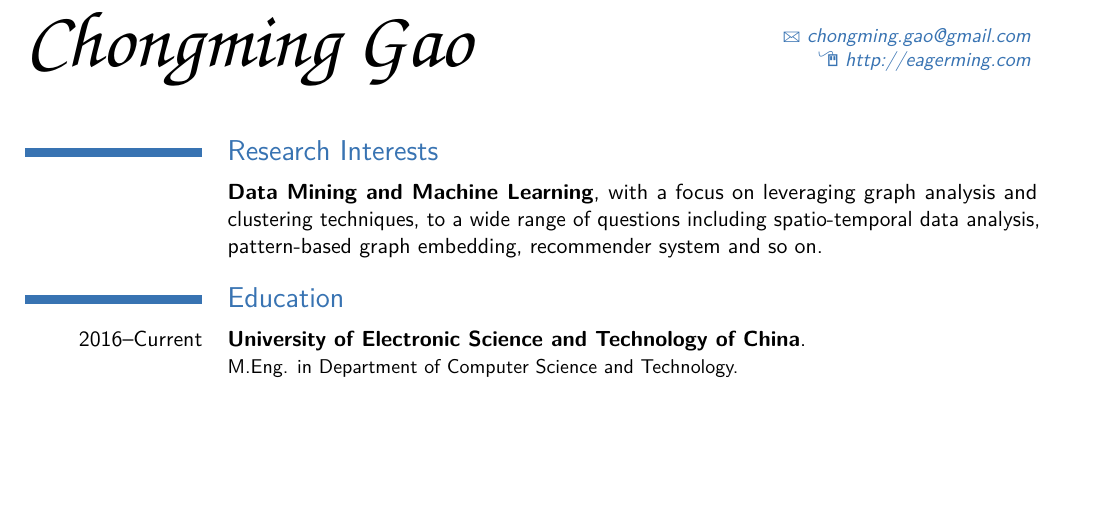
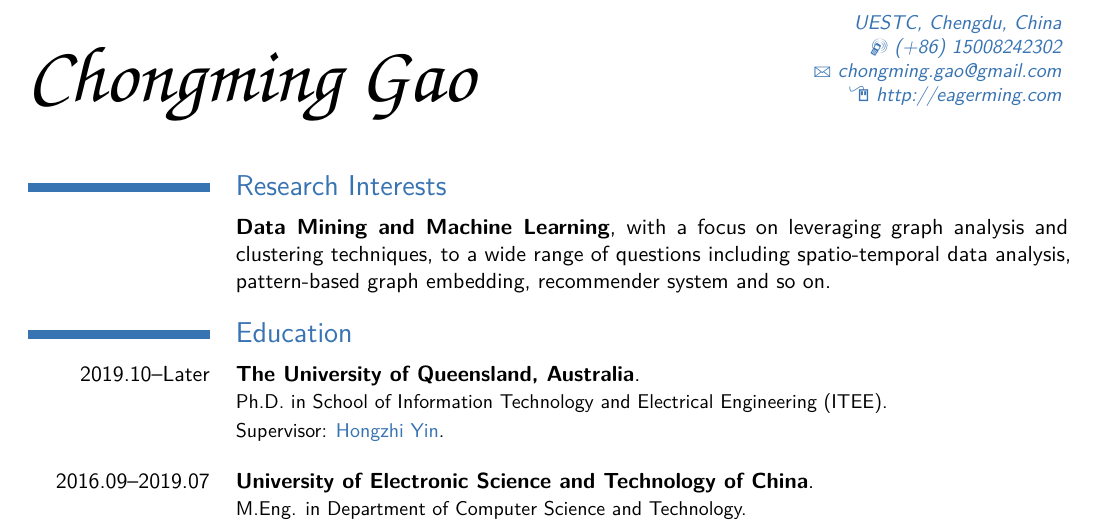
Before and after one commit to Luciferder/github.io, a LaTeX CV (resume/chongming-resume.tex): part of the page, cut at the place of the change, the shorter picture padded with empty space. Compiled offline with pdfLaTeX.

Commit message:
Site updated: 2018-12-26 11:08:48

```diff
--- a/resume/chongming-resume.tex
+++ b/resume/chongming-resume.tex
@@ -23,8 +23,7 @@
 %   PACKAGES AND OTHER DOCUMENT CONFIGURATIONS
 %----------------------------------------------------------------------------------------
 
-\documentclass[11pt,a4paper,sans]{moderncv1} % Font sizes: 10, 11, or 12; paper sizes: a4paper, letterpaper, a5paper, legalpaper, executivepaper or landscape; font families: sans or roman
-
+\documentclass[11pt,legalpaper,sans]{moderncv1} % Font sizes: 10, 11, or 12; paper sizes: a4paper, letterpaper, a5paper, legalpaper, executivepaper or landscape; font families: sans or roman
 
 \usepackage[scale=0.85, top=15mm, bottom=15mm]{geometry}
 
@@ -48,7 +47,7 @@
 % All information in this block is optional, comment out any lines you don't need
 %\title{Curriculum Vitae}
 % \address{2 rue Fran\c cois Verny}{Chengdu, China 29806}
-% \address{Chengdu, China 29806}
+\address{UESTC, Chengdu, China}
 % \mobile{(+33) 7 86 33 40 99}
 %\phone{(000) 111 1112}
 %\fax{(000) 111 1113}
@@ -57,8 +56,8 @@
 \email{chongming.gao@gmail.com}
 
 \homepage{http://eagerming.com}%{staff.org.edu/$f$jsmith}% The first argument is %the url for the clickable link, the second argument is the url displayed in the %template - this allows special characters to be displayed such as the tilde in this %example
-
-%\extrainfo{additional information}
+\mobile{(+86) 15008242302}
+% \extrainfo{additional information}
 %\photo[70pt][0.4pt]{picture} % The first bracket is the picture height, the second is %the thickness of the frame around the picture (0pt for no frame)
 % \quote{Seeking a PhD Placement}
 
@@ -93,7 +92,11 @@
 
 \section{Education}
 
-\cventry{2016--Current}{University of Electronic Science and Technology of China}{}{}{}
+\cventry{2019.10--Later}{The University of Queensland, Australia}{}{}{}
+{Ph.D. in School of Information Technology and Electrical Engineering (ITEE).\vspace{1mm}\\
+Supervisor:\href{https://sites.google.com/site/dbhongzhi/}{\blue{Hongzhi Yin}}.\\}
+
+\cventry{2016.09--2019.07}{University of Electronic Science and Technology of China}{}{}{}
 {M.Eng. in Department of Computer Science and Technology.\vspace{1mm}\\
 Supervisor:\href{http://dm.uestc.edu.cn}{\blue{Junming Shao}}.\\}
 
```
Also changed, not shown: resume/chongming-resume.pdf, resume/chongming-resume.tex (2 more changed lines), 2 other files.
